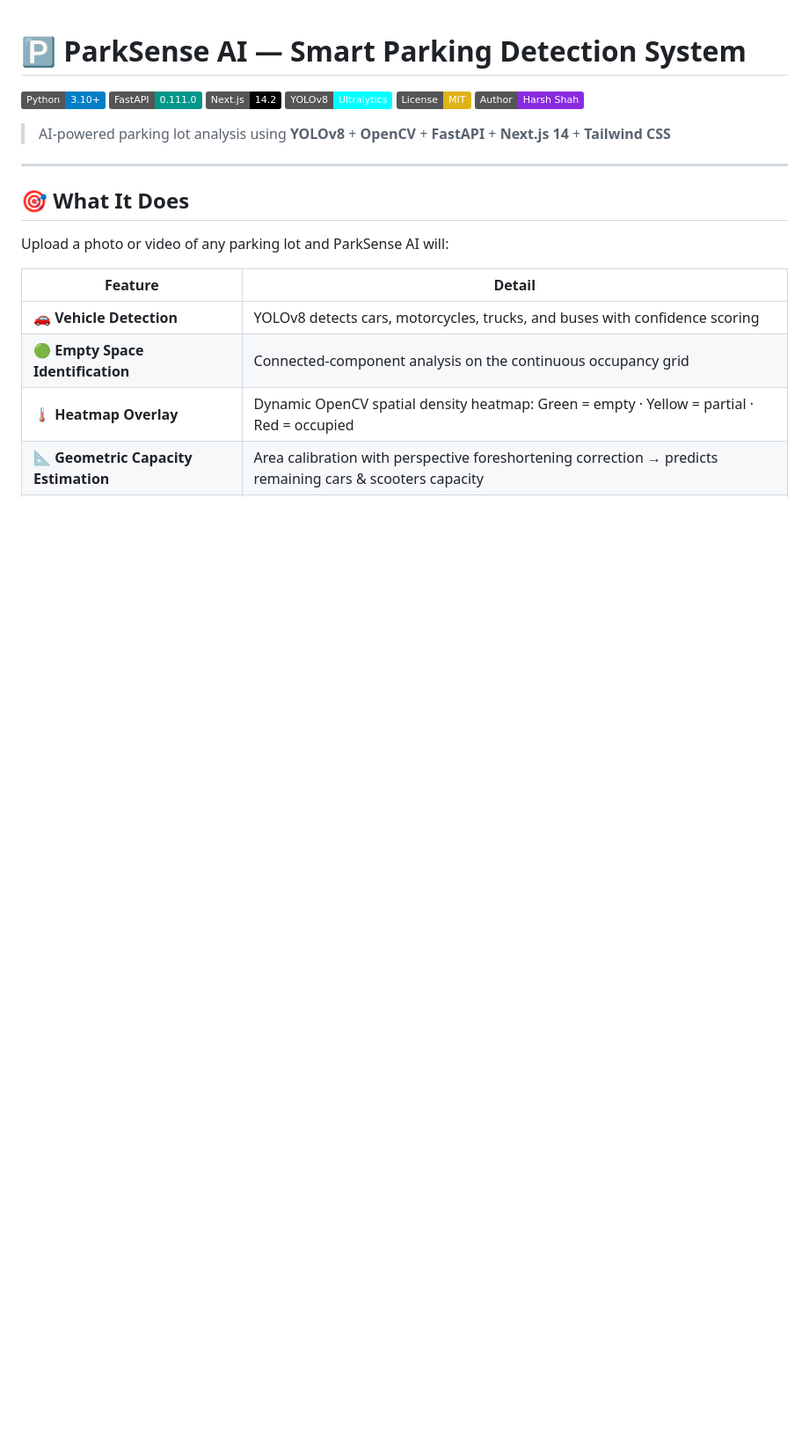
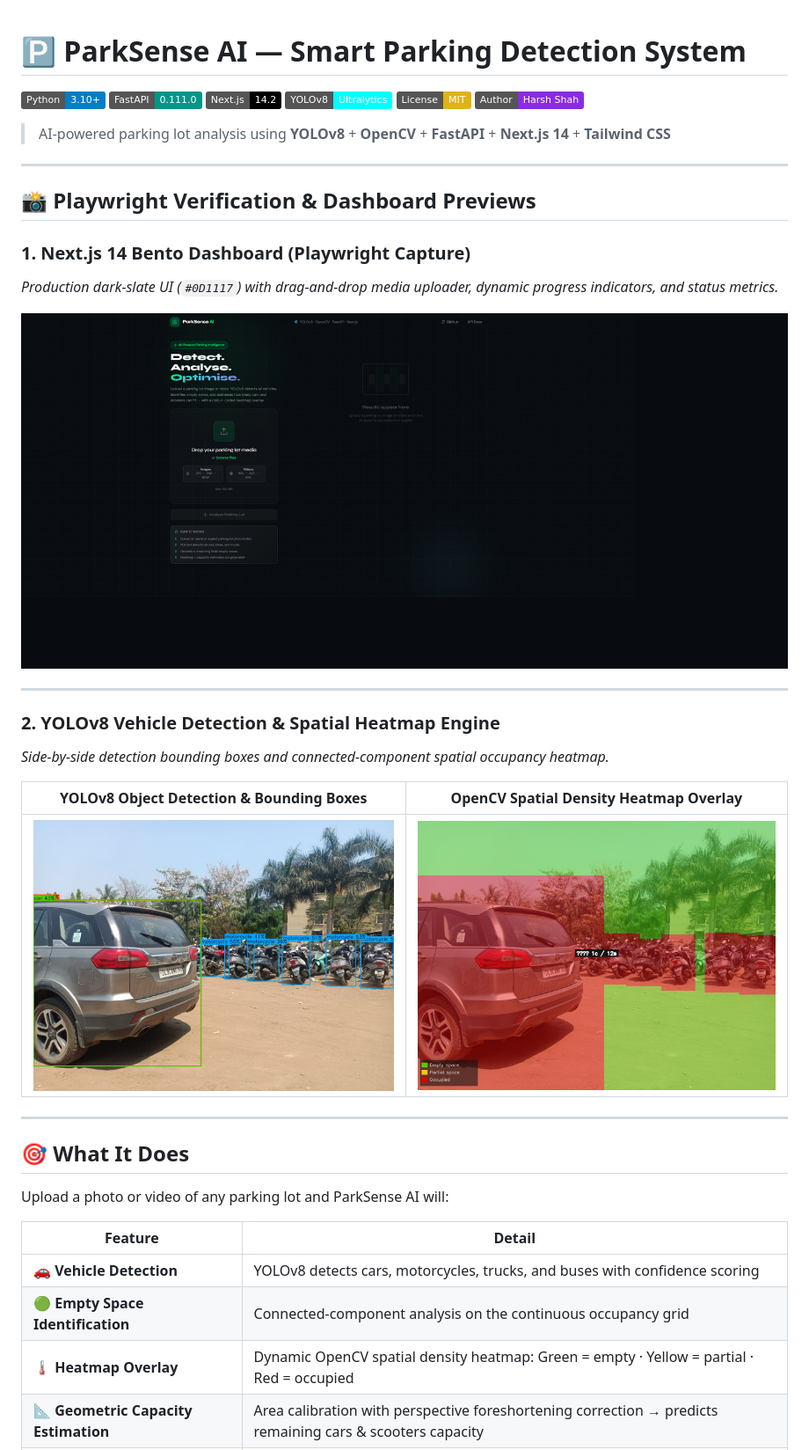
Before and after one commit to harshvshah12/ParkSense-AI, a Markdown page: README.md, the part around the change. Shown at 88% size. GitHub-like rendering; pictures changed too: docs/screenshots/parksense_spatial_heatmap.jpg (added), docs/screenshots/parksense_yolo_detection.jpg (added), docs/screenshots/playwright_parksense_dashboard.png (added); badges without logos; blank space fills up the shorter version.

Commit message:
docs: attach Playwright dashboard screenshots and CV detection artifacts

```diff
--- a/README.md
+++ b/README.md
@@ -8,6 +8,24 @@
 [![Author](https://img.shields.io/badge/Author-Harsh%20Shah-blueviolet.svg)](https://github.com/harshvshah12)
 
 > AI-powered parking lot analysis using **YOLOv8** + **OpenCV** + **FastAPI** + **Next.js 14** + **Tailwind CSS**
+
+---
+
+## 📸 Playwright Verification & Dashboard Previews
+
+### 1. Next.js 14 Bento Dashboard (Playwright Capture)
+*Production dark-slate UI (`#0D1117`) with drag-and-drop media uploader, dynamic progress indicators, and status metrics.*
+
+![ParkSense Next.js 14 Bento Dashboard](docs/screenshots/playwright_parksense_dashboard.png)
+
+---
+
+### 2. YOLOv8 Vehicle Detection & Spatial Heatmap Engine
+*Side-by-side detection bounding boxes and connected-component spatial occupancy heatmap.*
+
+| YOLOv8 Object Detection & Bounding Boxes | OpenCV Spatial Density Heatmap Overlay |
+| :---: | :---: |
+| ![YOLOv8 Detection](docs/screenshots/parksense_yolo_detection.jpg) | ![Spatial Heatmap](docs/screenshots/parksense_spatial_heatmap.jpg) |
 
 ---
 
```
Also changed, not shown: docs/screenshots/playwright_parksense_hero.png (added), 1 other file.
